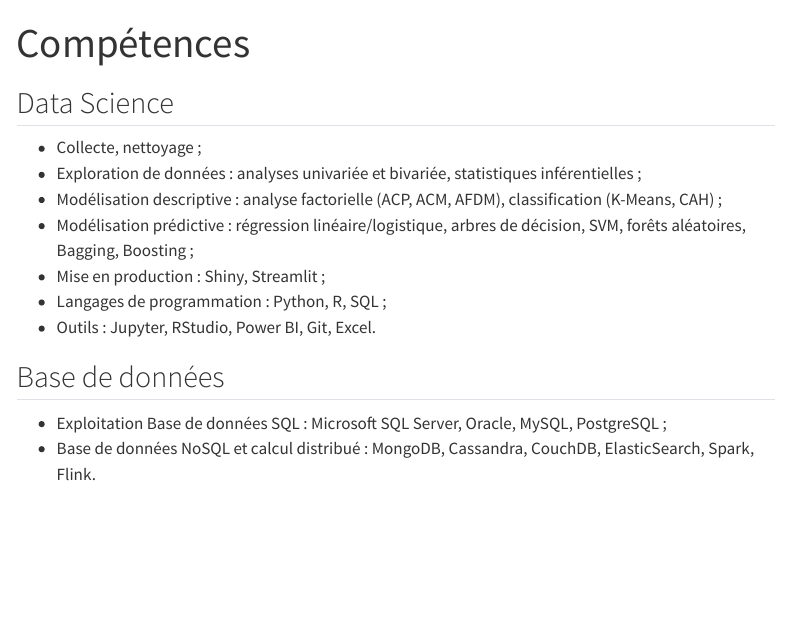
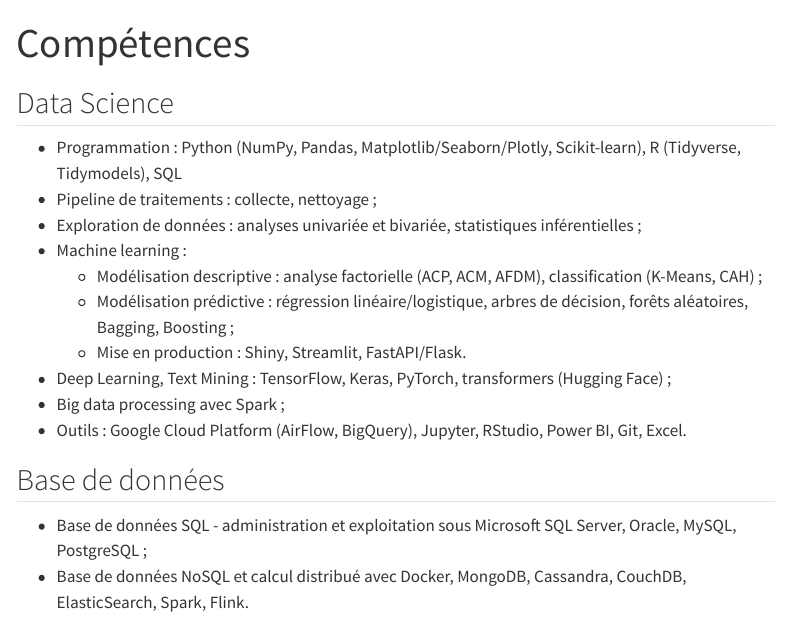
Before and after one commit to sanounawon/sanounawon.github.io, a Quarto document (competences.qmd): the page in a window 1100 px wide, from its top. Rendered offline with R 4.5, knitr and Pandoc in place of Quarto, with nearby package versions; menus at the side of the page are left out.

Commit message:
màj competences et experiences mineures

```diff
--- a/competences.qmd
+++ b/competences.qmd
@@ -4,18 +4,21 @@
 
 ## Data Science
 
--   Collecte, nettoyage ;
+-   Programmation : Python (NumPy, Pandas, Matplotlib/Seaborn/Plotly, Scikit-learn), R (Tidyverse, Tidymodels), SQL
+-   Pipeline de traitements : collecte, nettoyage ;
 -   Exploration de données : analyses univariée et bivariée, statistiques inférentielles ;
--   Modélisation descriptive : analyse factorielle (ACP, ACM, AFDM), classification (K-Means, CAH) ;
--   Modélisation prédictive : régression linéaire/logistique, arbres de décision, SVM, forêts aléatoires, Bagging, Boosting ;
--   Mise en production : Shiny, Streamlit ;
--   Langages de programmation : Python, R, SQL ;
--   Outils : Jupyter, RStudio, Power BI, Git, Excel.
+-   Machine learning :
+    -   Modélisation descriptive : analyse factorielle (ACP, ACM, AFDM), classification (K-Means, CAH) ;
+    -   Modélisation prédictive : régression linéaire/logistique, arbres de décision, forêts aléatoires, Bagging, Boosting ;
+    -   Mise en production : Shiny, Streamlit, FastAPI/Flask.
+-   Deep Learning, Text Mining : TensorFlow, Keras, PyTorch, transformers (Hugging Face) ;
+-   Big data processing avec Spark ;
+-   Outils : Google Cloud Platform (AirFlow, BigQuery), Jupyter, RStudio, Power BI, Git, Excel.
 
 ## Base de données
 
--   Exploitation Base de données SQL : Microsoft SQL Server, Oracle, MySQL, PostgreSQL ;
--   Base de données NoSQL et calcul distribué : MongoDB, Cassandra, CouchDB, ElasticSearch, Spark, Flink.
+-   Base de données SQL - administration et exploitation sous Microsoft SQL Server, Oracle, MySQL, PostgreSQL ;
+-   Base de données NoSQL et calcul distribué avec Docker, MongoDB, Cassandra, CouchDB, ElasticSearch, Spark, Flink.
 
 ## Télécoms
 
```
Also changed, not shown: experiences.qmd (+1 -1 lines).
